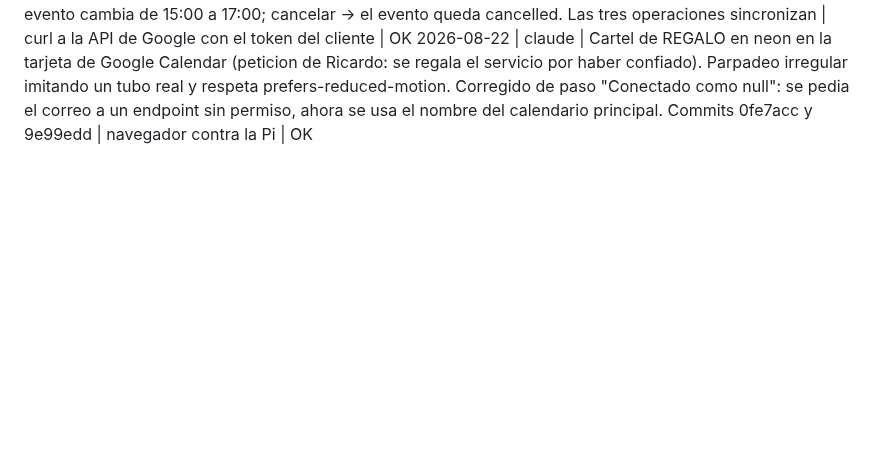
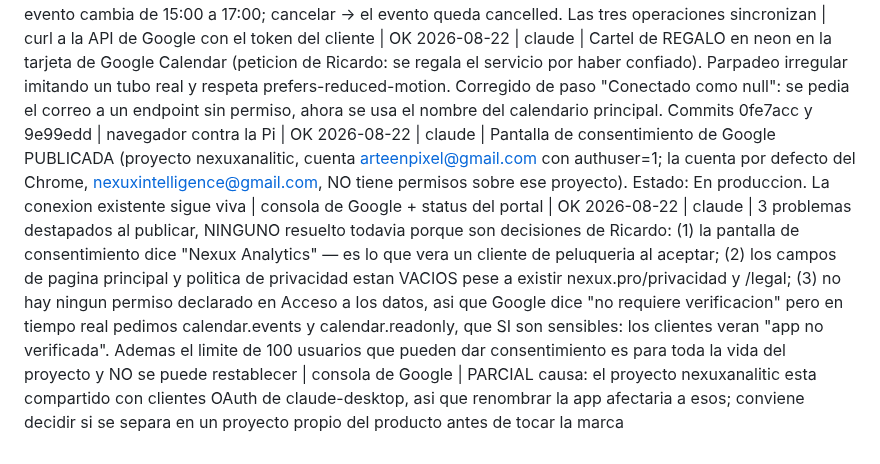
Before and after one commit to Rickyman42/nexux-pro, a Markdown page: progress/REGISTRO.md, the part around the change. Drawn GitHub-style; blank space fills up the shorter version.

Commit message:
docs: pantalla de consentimiento publicada y lo que falta

```diff
--- a/progress/REGISTRO.md
+++ b/progress/REGISTRO.md
@@ -91,3 +91,6 @@ La evidencia completa va además a ~/nexus-brain/quality-ledger.md. Aquí solo e
   causa: crear credenciales exige la consola de Google de Ricardo; el codigo esta listo y degrada a "Proximamente" mientras tanto
 2026-08-22 | claude | Google Calendar por OAuth FUNCIONANDO de punta a punta. Credenciales instaladas en el .env de la Pi por tuberia, sin que el secreto pasara por pantalla ni quedara en la conversacion; copia previa del .env guardada. Ricardo autorizo desde el portal. VERIFICADO CONTRA GOOGLE (no contra nuestro codigo): crear -> evento "[Marta] Tinte — PRUEBA GOOGLE" 17:00-18:30 con la duracion real de 90 min y descripcion correcta; mover -> el evento cambia de 15:00 a 17:00; cancelar -> el evento queda cancelled. Las tres operaciones sincronizan | curl a la API de Google con el token del cliente | OK
 2026-08-22 | claude | Cartel de REGALO en neon en la tarjeta de Google Calendar (peticion de Ricardo: se regala el servicio por haber confiado). Parpadeo irregular imitando un tubo real y respeta prefers-reduced-motion. Corregido de paso "Conectado como null": se pedia el correo a un endpoint sin permiso, ahora se usa el nombre del calendario principal. Commits 0fe7acc y 9e99edd | navegador contra la Pi | OK
+2026-08-22 | claude | Pantalla de consentimiento de Google PUBLICADA (proyecto nexuxanalitic, cuenta arteenpixel@gmail.com con authuser=1; la cuenta por defecto del Chrome, nexuxintelligence@gmail.com, NO tiene permisos sobre ese proyecto). Estado: En produccion. La conexion existente sigue viva | consola de Google + status del portal | OK
+2026-08-22 | claude | 3 problemas destapados al publicar, NINGUNO resuelto todavia porque son decisiones de Ricardo: (1) la pantalla de consentimiento dice "Nexux Analytics" — es lo que vera un cliente de peluqueria al aceptar; (2) los campos de pagina principal y politica de privacidad estan VACIOS pese a existir nexux.pro/privacidad y /legal; (3) no hay ningun permiso declarado en Acceso a los datos, asi que Google dice "no requiere verificacion" pero en tiempo real pedimos calendar.events y calendar.readonly, que SI son sensibles: los clientes veran "app no verificada". Ademas el limite de 100 usuarios que pueden dar consentimiento es para toda la vida del proyecto y NO se puede restablecer | consola de Google | PARCIAL
+  causa: el proyecto nexuxanalitic esta compartido con clientes OAuth de claude-desktop, asi que renombrar la app afectaria a esos; conviene decidir si se separa en un proyecto propio del producto antes de tocar la marca
```
